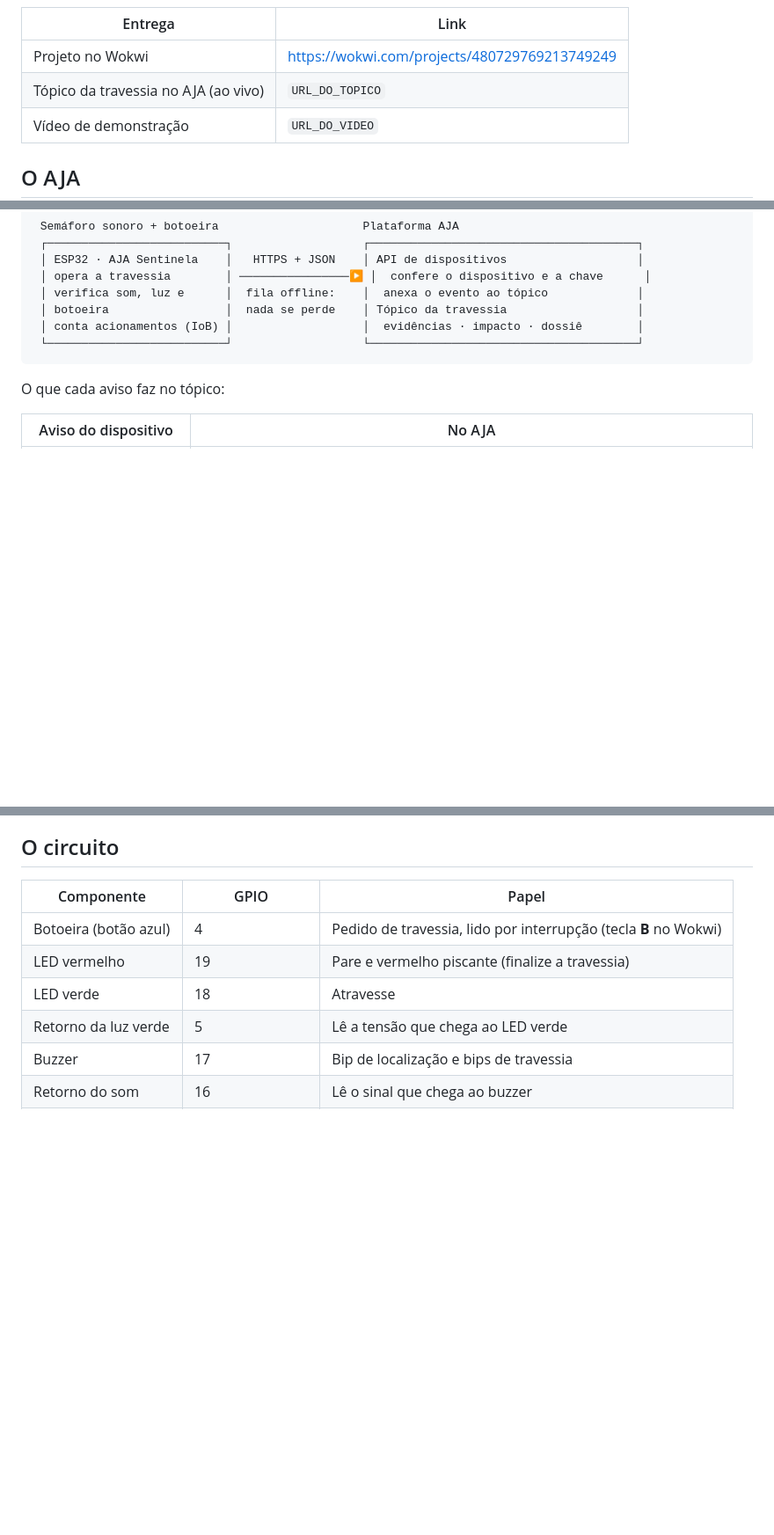
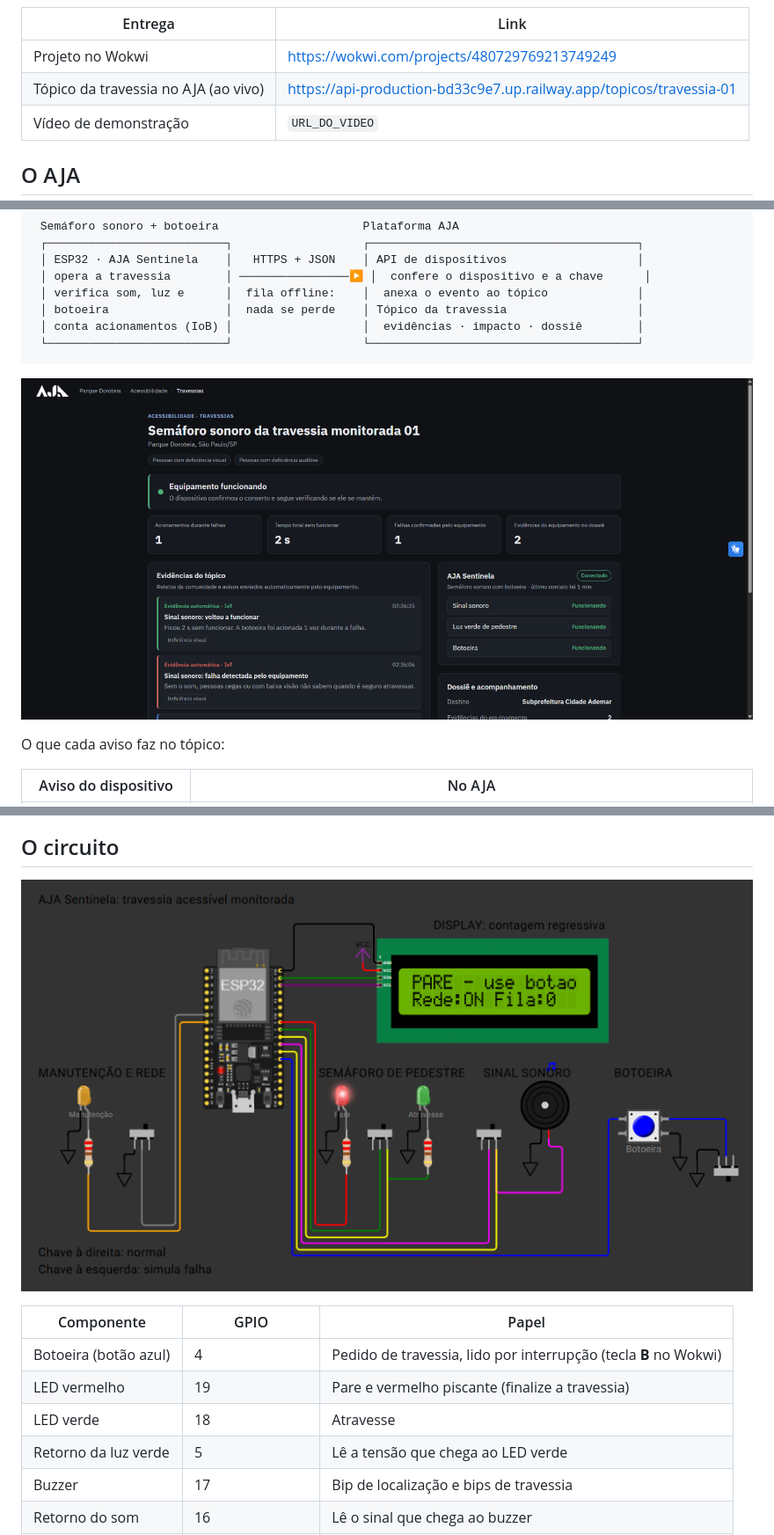
Before and after one commit to Z4ffarani/GS-IOT, a Markdown page: README.md, 3 parts joined by grey strips. Shown at 88% size. Rendered like a GitHub page; pictures changed too: docs/circuito.png (added), docs/topico.png (added); blank space fills up the shorter version.

Commit message:
Liga o firmware à API publicada e adiciona imagens do circuito e do tópico

````diff
--- a/README.md
+++ b/README.md
@@ -12,7 +12,7 @@
 | Entrega | Link |
 |---|---|
 | Projeto no Wokwi | https://wokwi.com/projects/480729769213749249 |
-| Tópico da travessia no AJA (ao vivo) | `URL_DO_TOPICO` |
+| Tópico da travessia no AJA (ao vivo) | https://api-production-bd33c9e7.up.railway.app/topicos/travessia-01 |
 | Vídeo de demonstração | `URL_DO_VIDEO` |
 
 ## O AJA
@@ -40,6 +40,8 @@ O **AJA Sentinela** é um ESP32 instalado dentro do equipamento de travessia. El
  └──────────────────────────┘                   └───────────────────────────────────────┘
 ```
 
+![Tópico da travessia no AJA](docs/topico.png)
+
 O que cada aviso faz no tópico:
 
 | Aviso do dispositivo | No AJA |
@@ -54,6 +56,8 @@ O que cada aviso faz no tópico:
 O dispositivo não identifica ninguém: só **conta** acionamentos e travessias. Esse comportamento de uso, agregado e anônimo, vira argumento no dossiê ("a botoeira foi acionada 4 vezes enquanto o sinal sonoro estava mudo") e evidência de resultado depois da intervenção.
 
 ## O circuito
+
+![Circuito no Wokwi](docs/circuito.png)
 
 
 | Componente | GPIO | Papel |
````
Also changed, not shown: other parts of README.md (+2 -2 lines), 1 other file.
